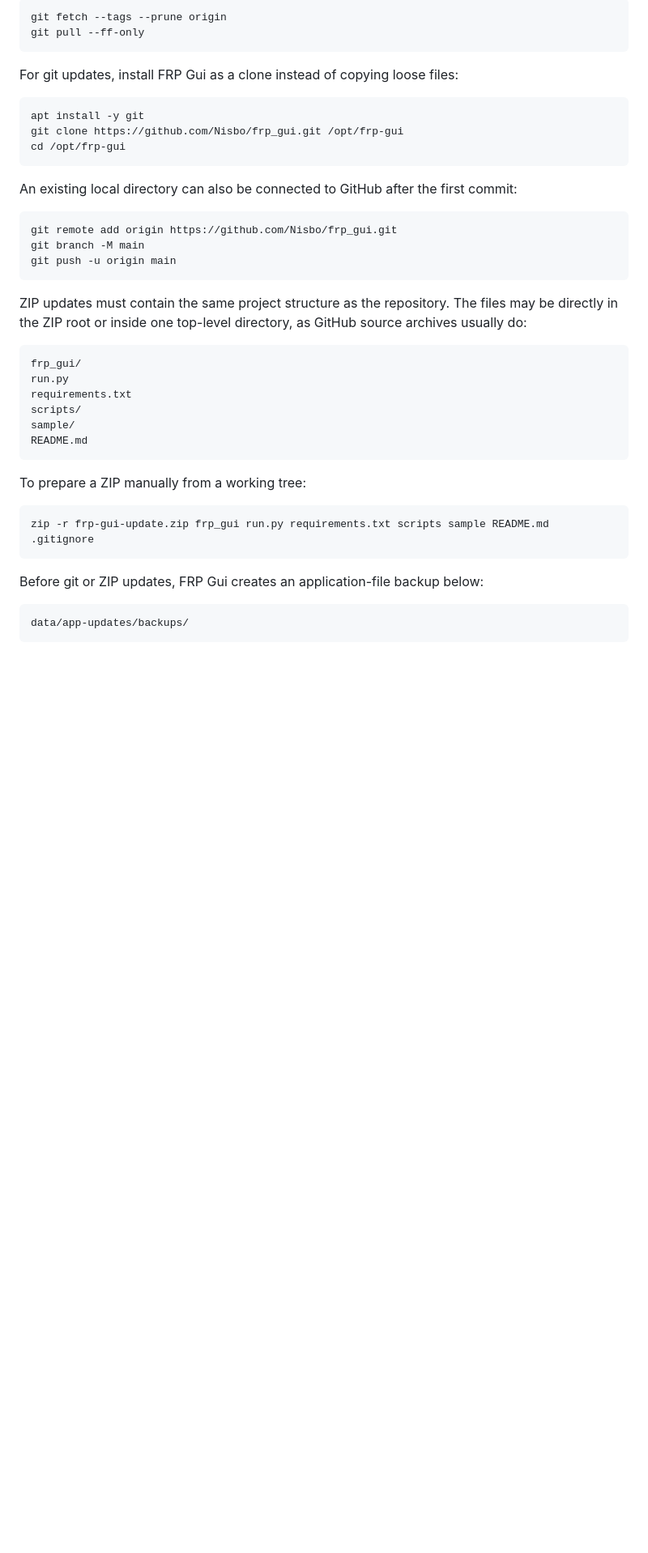
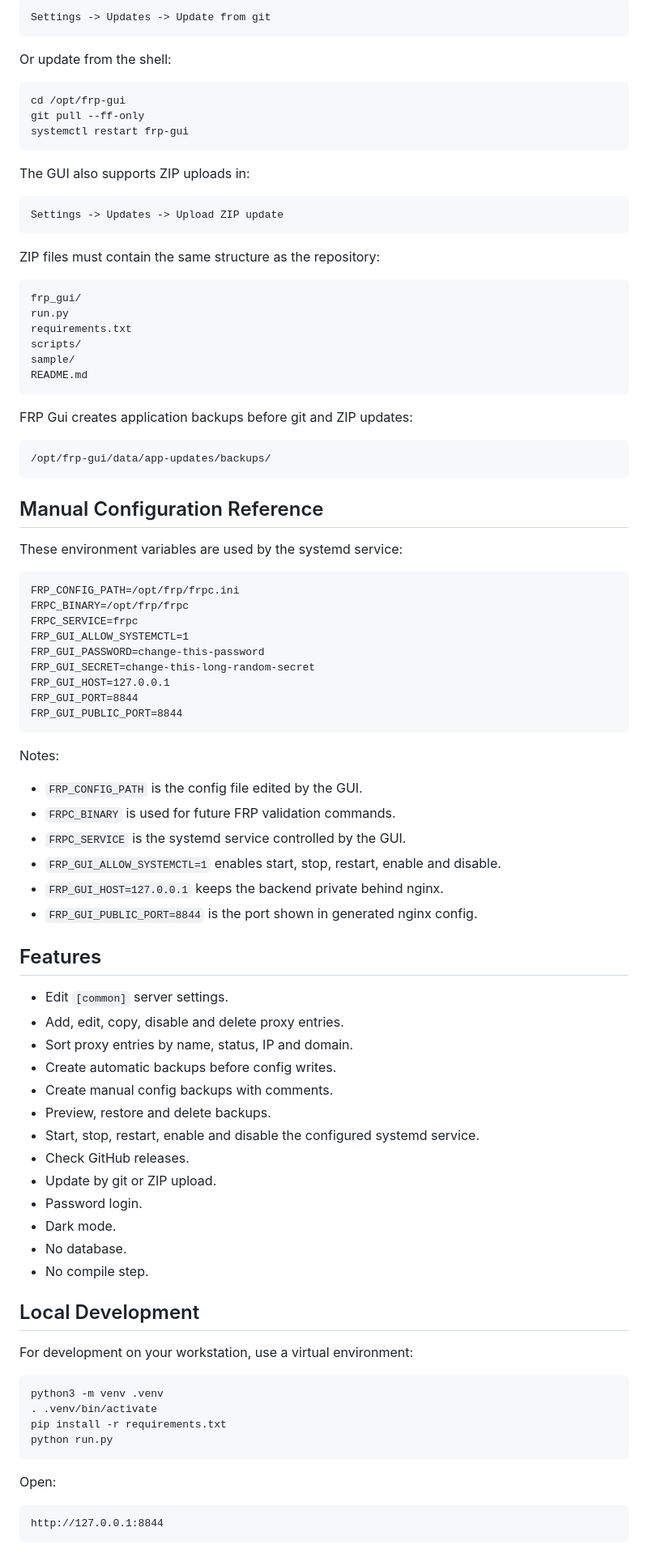
Before and after one commit to Nisbo/frp_gui, a Markdown page: README.md, the part around the change printed below. Shown: that part at 81% size. Drawn GitHub-style; blank space fills up the shorter version.

````diff
--- a/README.md
+++ b/README.md
@@ -216,29 +178,23 @@ Git update runs:
 
 ```text
-git fetch --tags --prune origin
-git pull --ff-only
+Settings -> Updates -> Update from git
 ```
 
-For git updates, install FRP Gui as a clone instead of copying loose files:
+Or update from the shell:
 
 ```bash
-apt install -y git
-git clone https://github.com/Nisbo/frp_gui.git /opt/frp-gui
 cd /opt/frp-gui
+git pull --ff-only
+systemctl restart frp-gui
 ```
 
-An existing local directory can also be connected to GitHub after the first
-commit:
+The GUI also supports ZIP uploads in:
 
-```bash
-git remote add origin https://github.com/Nisbo/frp_gui.git
-git branch -M main
-git push -u origin main
+```text
+Settings -> Updates -> Upload ZIP update
 ```
 
-ZIP updates must contain the same project structure as the repository. The files
-may be directly in the ZIP root or inside one top-level directory, as GitHub
-source archives usually do:
+ZIP files must contain the same structure as the repository:
 
 ```text
 frp_gui/
@@ -249,15 +205,67 @@ sample/
 README.md
 ```
 
-To prepare a ZIP manually from a working tree:
+FRP Gui creates application backups before git and ZIP updates:
+
+```text
+/opt/frp-gui/data/app-updates/backups/
+```
+
+## Manual Configuration Reference
+
+These environment variables are used by the systemd service:
+
+```text
+FRP_CONFIG_PATH=/opt/frp/frpc.ini
+FRPC_BINARY=/opt/frp/frpc
+FRPC_SERVICE=frpc
+FRP_GUI_ALLOW_SYSTEMCTL=1
+FRP_GUI_PASSWORD=change-this-password
+FRP_GUI_SECRET=change-this-long-random-secret
+FRP_GUI_HOST=127.0.0.1
+FRP_GUI_PORT=8844
+FRP_GUI_PUBLIC_PORT=8844
+```
+
+Notes:
+
+- `FRP_CONFIG_PATH` is the config file edited by the GUI.
+- `FRPC_BINARY` is used for future FRP validation commands.
+- `FRPC_SERVICE` is the systemd service controlled by the GUI.
+- `FRP_GUI_ALLOW_SYSTEMCTL=1` enables start, stop, restart, enable and disable.
+- `FRP_GUI_HOST=127.0.0.1` keeps the backend private behind nginx.
+- `FRP_GUI_PUBLIC_PORT=8844` is the port shown in generated nginx config.
+
+## Features
+
+- Edit `[common]` server settings.
+- Add, edit, copy, disable and delete proxy entries.
+- Sort proxy entries by name, status, IP and domain.
+- Create automatic backups before config writes.
+- Create manual config backups with comments.
+- Preview, restore and delete backups.
+- Start, stop, restart, enable and disable the configured systemd service.
+- Check GitHub releases.
+- Update by git or ZIP upload.
+- Password login.
+- Dark mode.
+- No database.
+- No compile step.
+
+## Local Development
+
+For development on your workstation, use a virtual environment:
 
 ```bash
-zip -r frp-gui-update.zip frp_gui run.py requirements.txt scripts sample README.md .gitignore
+python3 -m venv .venv
+. .venv/bin/activate
+pip install -r requirements.txt
+python run.py
 ```
 
-Before git or ZIP updates, FRP Gui creates an application-file backup below:
+Open:
 
 ```text
-data/app-updates/backups/
+http://127.0.0.1:8844
 ```
 
````
Also changed, not shown: other parts of README.md (+116 -120 lines).
